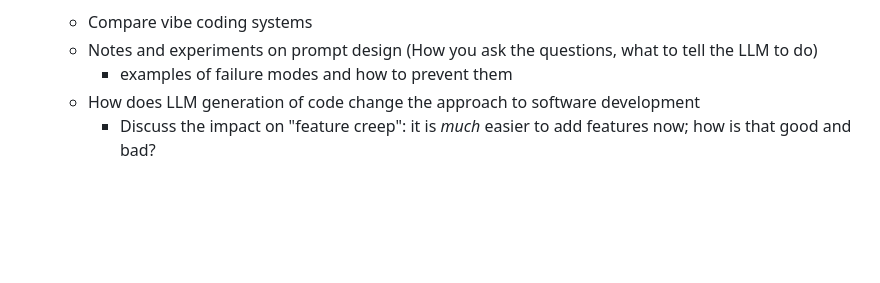
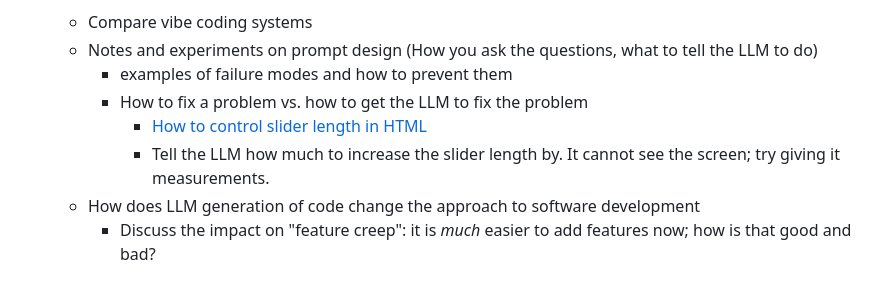
Before and after one commit to rmhorton/cybertoryTNG, a Markdown page: pcrsim/melting_curves/readme.md, the part around the change printed below. GitHub-like rendering; blank space fills up the shorter version.

Commit message:
Update readme.md
Thoughts on getting the LLM to fix UI issues

```diff
--- a/pcrsim/melting_curves/readme.md
+++ b/pcrsim/melting_curves/readme.md
@@ -60,6 +60,9 @@ Each student is in charge of leading and documenting one aspect of the project,
 	- Compare vibe coding systems
 	- Notes and experiments on prompt design (How you ask the questions, what to tell the LLM to do)
 		+ examples of failure modes and how to prevent them
+        + How to fix a problem vs. how to get the LLM to fix the problem
+            - [How to control slider length in HTML](https://www.google.com/search?q=How+to+control+slider+length+in+HTML)
+            - Tell the LLM how much to increase the slider length by. It cannot see the screen; try giving it measurements.
 	- How does LLM generation of code change the approach to software development
 		+ Discuss the impact on "feature creep": it is _much_ easier to add features now; how is that good and bad?
 
```
Also changed, not shown: other parts of pcrsim/melting_curves/readme.md (+4 -4 lines).
